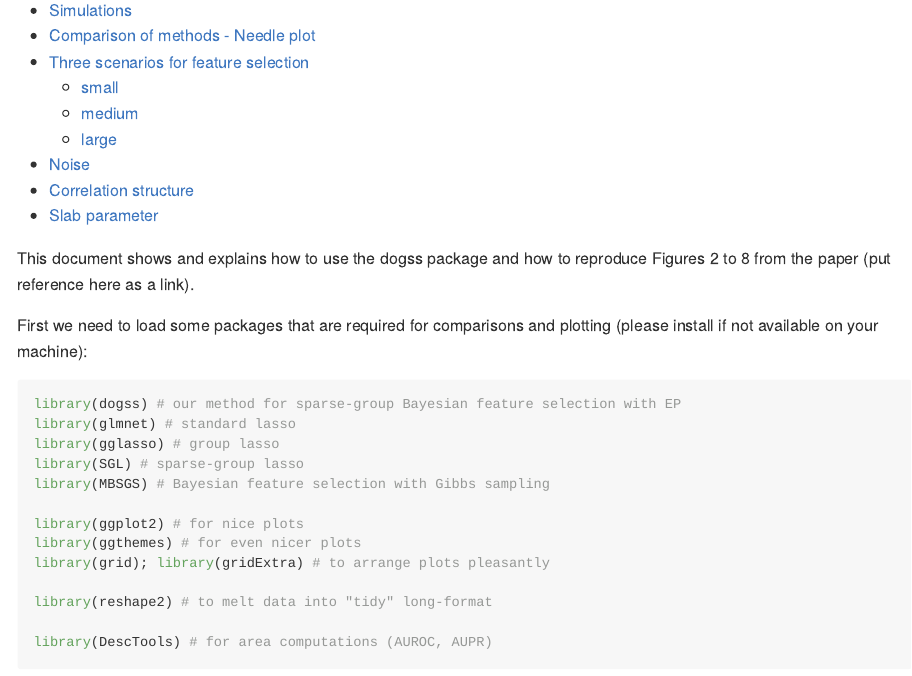
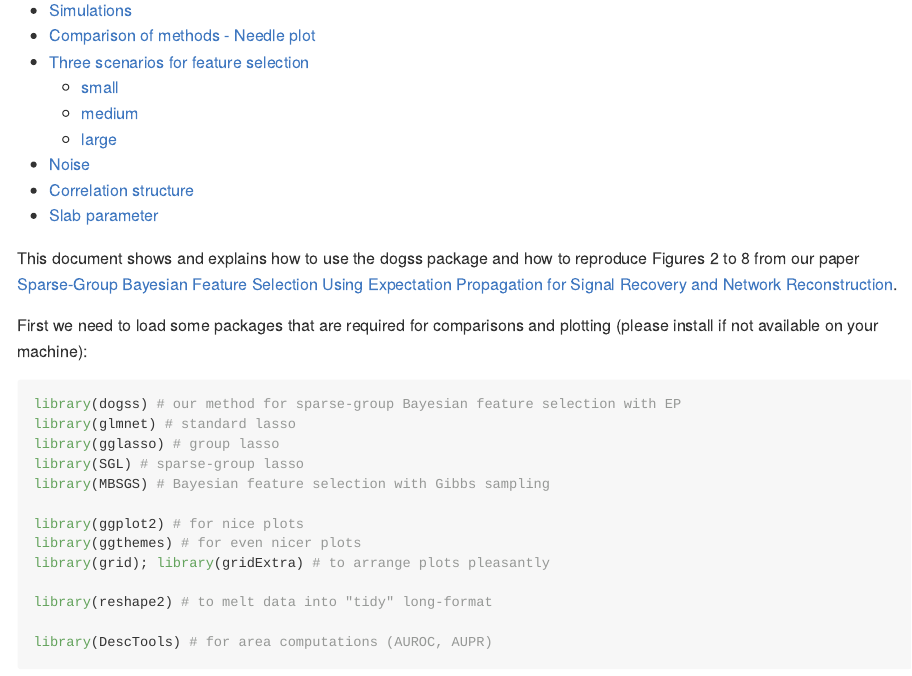
Before and after one commit to edg-stg/dogss, an R Markdown document (notebooks/signal_recovery/signal_recovery.Rmd): the page in a window 1100 px wide, from 150 px down. Rendered offline with R 4.5, knitr and Pandoc, with nearby package versions; long lines of code are wrapped.

Commit message:
inserted link t publication

```diff
--- a/notebooks/signal_recovery/signal_recovery.Rmd
+++ b/notebooks/signal_recovery/signal_recovery.Rmd
@@ -7,7 +7,7 @@ output:
     toc: true
 ---
 
-This document shows and explains how to use the dogss package and how to reproduce Figures 2 to 8 from the paper (put reference here as a link).
+This document shows and explains how to use the dogss package and how to reproduce Figures 2 to 8 from our paper [Sparse-Group Bayesian Feature Selection Using Expectation Propagation for Signal Recovery and Network Reconstruction](https://arxiv.org/abs/1809.09367).
 
 First we need to load some packages that are required for comparisons and plotting (please install if not available on your machine):
 
```
